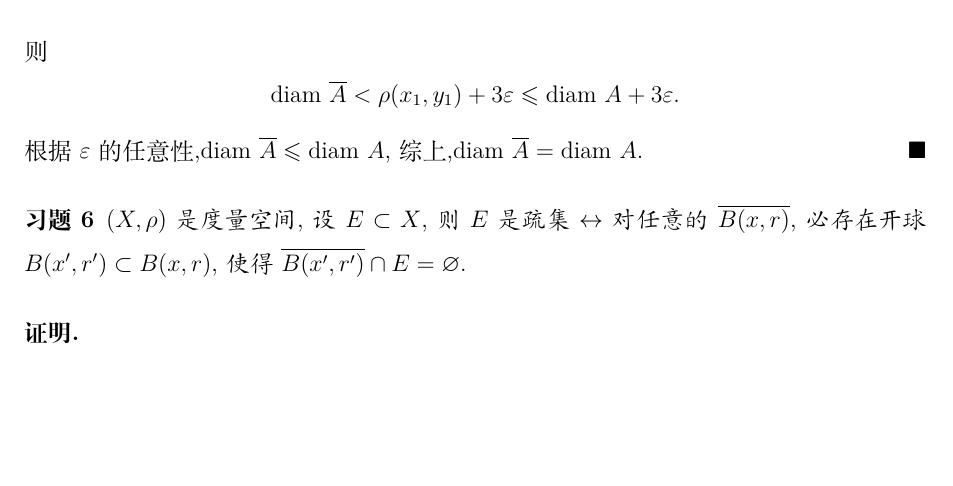
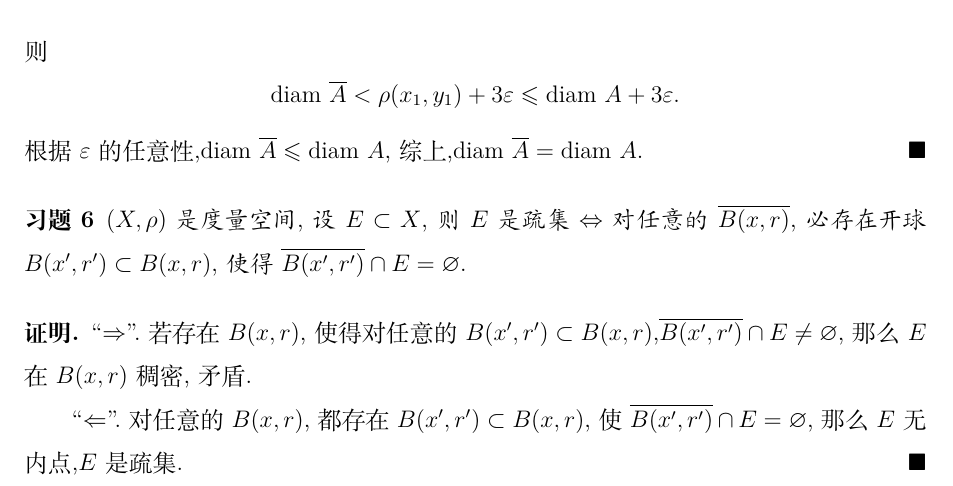
Before and after one commit to zzl20010827/doc-in-tex, a LaTeX document (泛函/泛函.tex): part of page 4 of 4, cut so that both start at the same text, the shorter picture padded with empty space. Compiled offline with XeLaTeX.

Commit message:
泛函第一次作业

```diff
--- a/泛函/泛函.tex
+++ b/泛函/泛函.tex
@@ -207,12 +207,15 @@
 
 \begin{exercise}
     \label{ex:6}
-    $(X,\rho)$是度量空间,设$E\subset X$,则$E$是疏集$\leftrightarrow$ 对任意的$\overline{B(x,r)}$,必存在开球$B(x',r')\subset B(x,r)$,
+    $(X,\rho)$是度量空间,设$E\subset X$,则$E$是疏集$\Leftrightarrow$ 对任意的$\overline{B(x,r)}$,必存在开球$B(x',r')\subset B(x,r)$,
     使得$\overline{B(x',r')}\cap E=\emptyset$.
 \end{exercise}
 
 \begin{proof}
+    ``$\Rightarrow$''.若存在$B(x,r)$,使得对任意的$B(x',r')\subset B(x,r)$,$\overline{B(x',r')}\cap E\neq \emptyset$,那么$E$在$B(x,r)$
+    稠密,矛盾.
 
+    ``$\Leftarrow$''.对任意的$B(x,r)$,都存在$B(x',r')\subset B(x,r)$,使$\overline{B(x',r')}\cap E=\emptyset$,那么$E$无内点,$E$是疏集.
 \end{proof}
 
 \end{document}
```
Also changed, not shown: 泛函/泛函.pdf, 3 other files.
